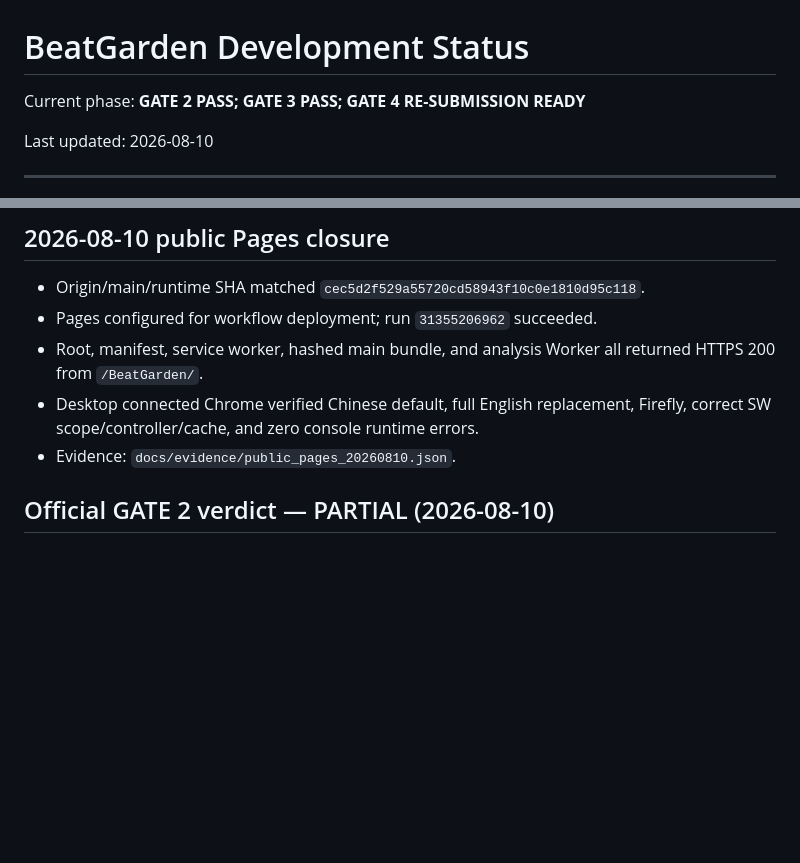
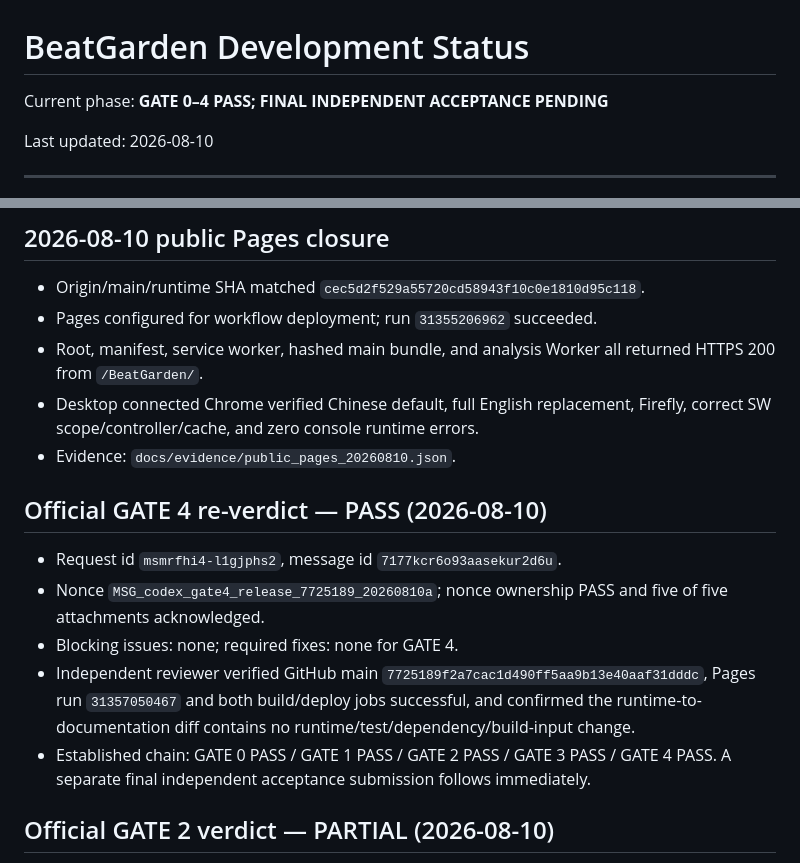
Before and after one commit to SamZebrado/BeatGarden, a Markdown page: docs/DEVELOPMENT_STATUS.md, 2 parts joined by grey strips. Rendered like a GitHub page; blank space fills up the shorter version.

Commit message:
docs: record Gate 4 release pass

```diff
--- a/docs/DEVELOPMENT_STATUS.md
+++ b/docs/DEVELOPMENT_STATUS.md
@@ -1,6 +1,6 @@
 # BeatGarden Development Status
 
-Current phase: **GATE 2 PASS; GATE 3 PASS; GATE 4 RE-SUBMISSION READY**
+Current phase: **GATE 0–4 PASS; FINAL INDEPENDENT ACCEPTANCE PENDING**
 
 Last updated: 2026-08-10
 
@@ -61,6 +61,18 @@ Last updated: 2026-08-10
 - Desktop connected Chrome verified Chinese default, full English replacement, Firefly,
   correct SW scope/controller/cache, and zero console runtime errors.
 - Evidence: `docs/evidence/public_pages_20260810.json`.
+
+## Official GATE 4 re-verdict — PASS (2026-08-10)
+
+- Request id `msmrfhi4-l1gjphs2`, message id `7177kcr6o93aasekur2d6u`.
+- Nonce `MSG_codex_gate4_release_7725189_20260810a`; nonce ownership PASS and five
+  of five attachments acknowledged.
+- Blocking issues: none; required fixes: none for GATE 4.
+- Independent reviewer verified GitHub main `7725189f2a7cac1d490ff5aa9b13e40aaf31dddc`,
+  Pages run `31357050467` and both build/deploy jobs successful, and confirmed the
+  runtime-to-documentation diff contains no runtime/test/dependency/build-input change.
+- Established chain: GATE 0 PASS / GATE 1 PASS / GATE 2 PASS / GATE 3 PASS /
+  GATE 4 PASS. A separate final independent acceptance submission follows immediately.
 
 ## Official GATE 2 verdict — PARTIAL (2026-08-10)
 
```
Also changed, not shown: docs/reviews/gate_4_release.md (+14 -2 lines).
